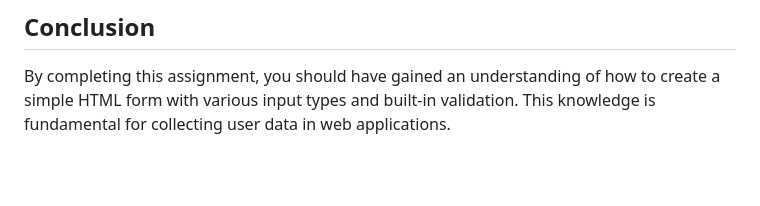
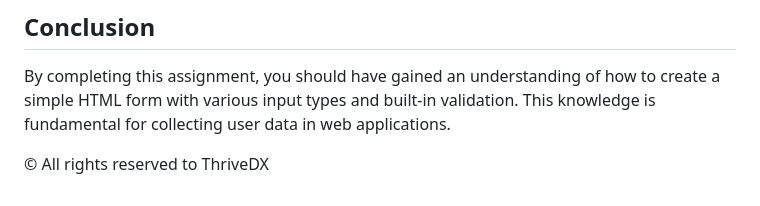
Before and after one commit to drewgpt/sdai-wde-02-interactive-forms, a Markdown page: README.md, the part around the change. Rendered like a GitHub page; blank space fills up the shorter version.

Commit message:
added copyright

```diff
--- a/README.md
+++ b/README.md
@@ -189,3 +189,5 @@ After completing the form, open the `index.html` file in a web browser to test t
 ## Conclusion
 
 By completing this assignment, you should have gained an understanding of how to create a simple HTML form with various input types and built-in validation. This knowledge is fundamental for collecting user data in web applications.
+
+© All rights reserved to ThriveDX
```
